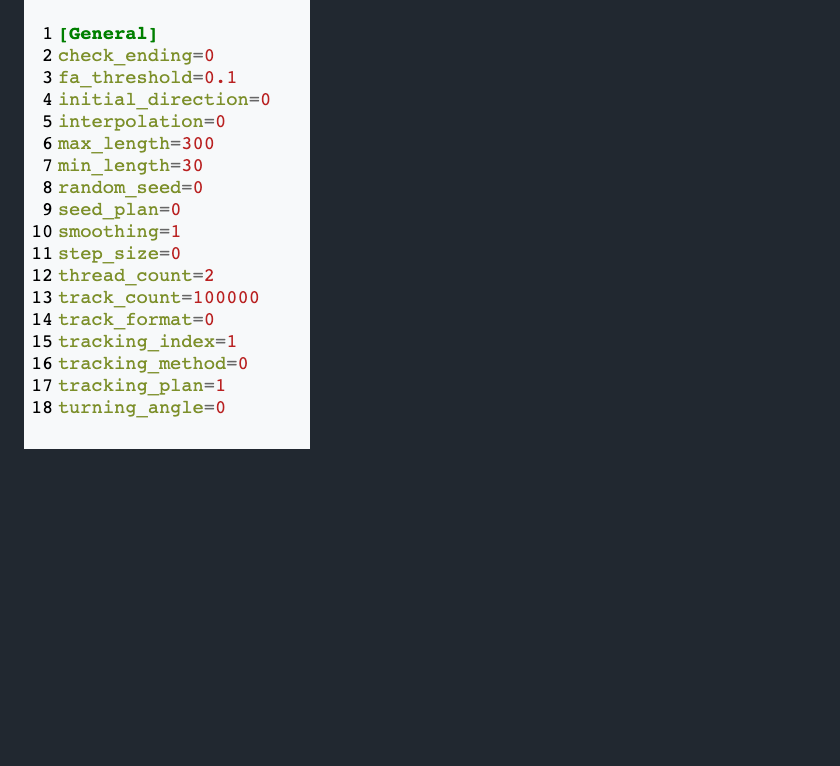
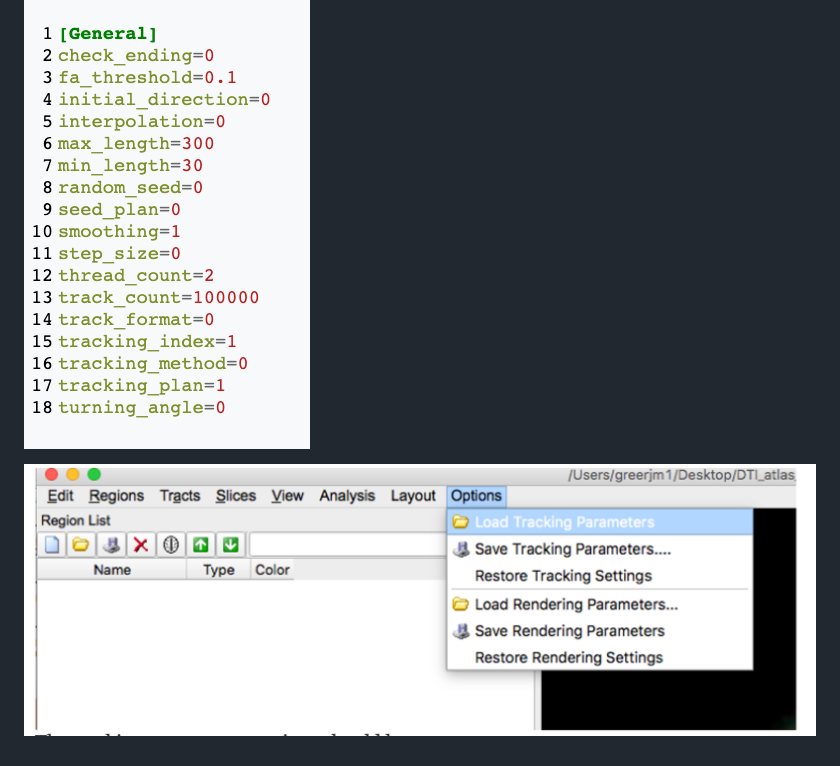
Before and after one commit to brown-bnc/bnc-user-manual, a Markdown page: analysis-pipelines/untitled.md, the part around the change. Drawn GitHub-style; pictures changed too: .gitbook/assets/screen-shot-2020-09-14-at-11.32.21-am.png (added); blank space fills up the shorter version.

Commit message:
GitBook: [master] one page and one asset modified

```diff
--- a/analysis-pipelines/untitled.md
+++ b/analysis-pipelines/untitled.md
@@ -39,3 +39,5 @@ Select "color" under the Slice dropdown menu:
 Load the following "Tracking Parameters into dsi studio
 
 ![](../.gitbook/assets/screen-shot-2020-09-14-at-11.29.53-am.png)
+
+![](../.gitbook/assets/screen-shot-2020-09-14-at-11.32.21-am.png)
```
